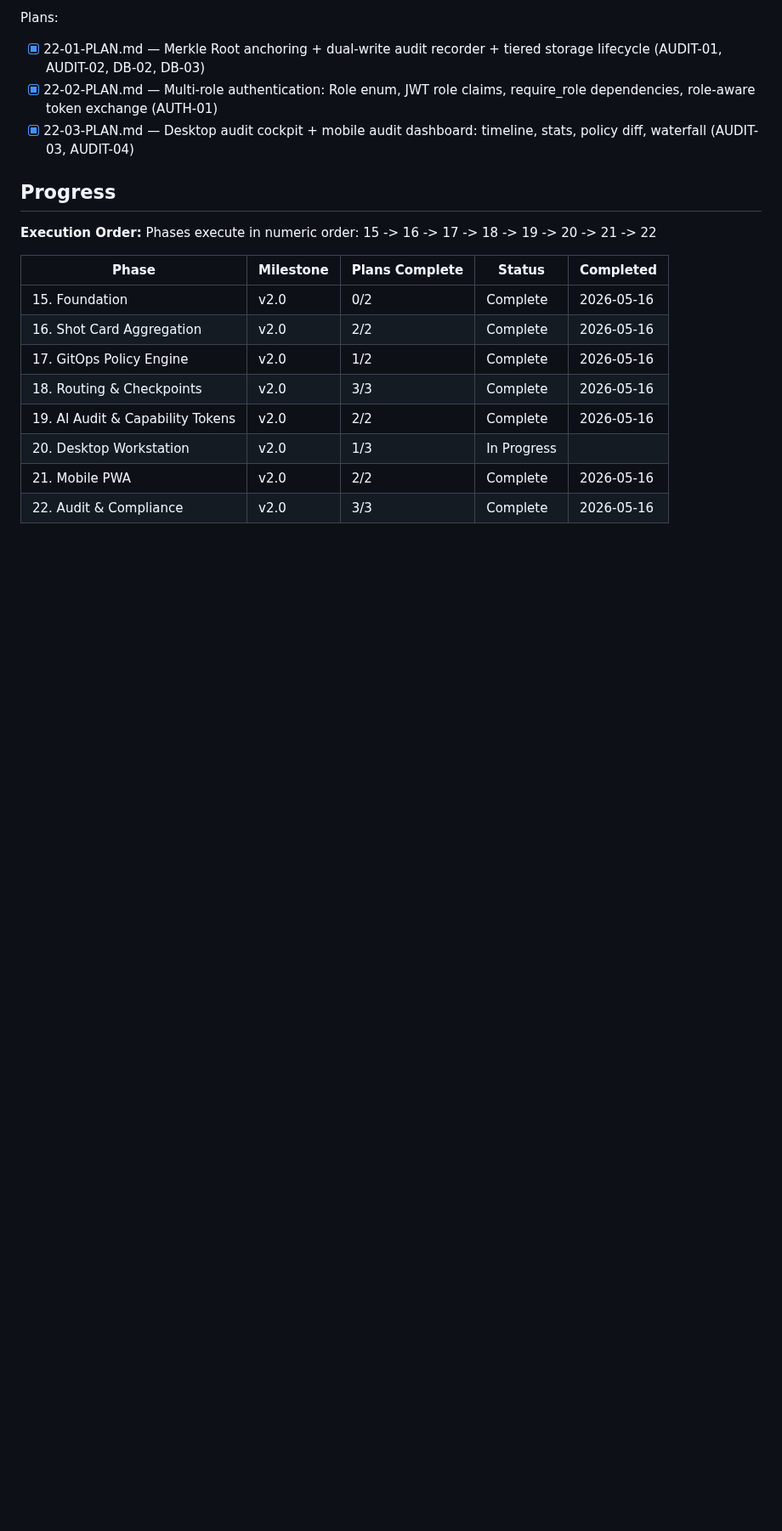
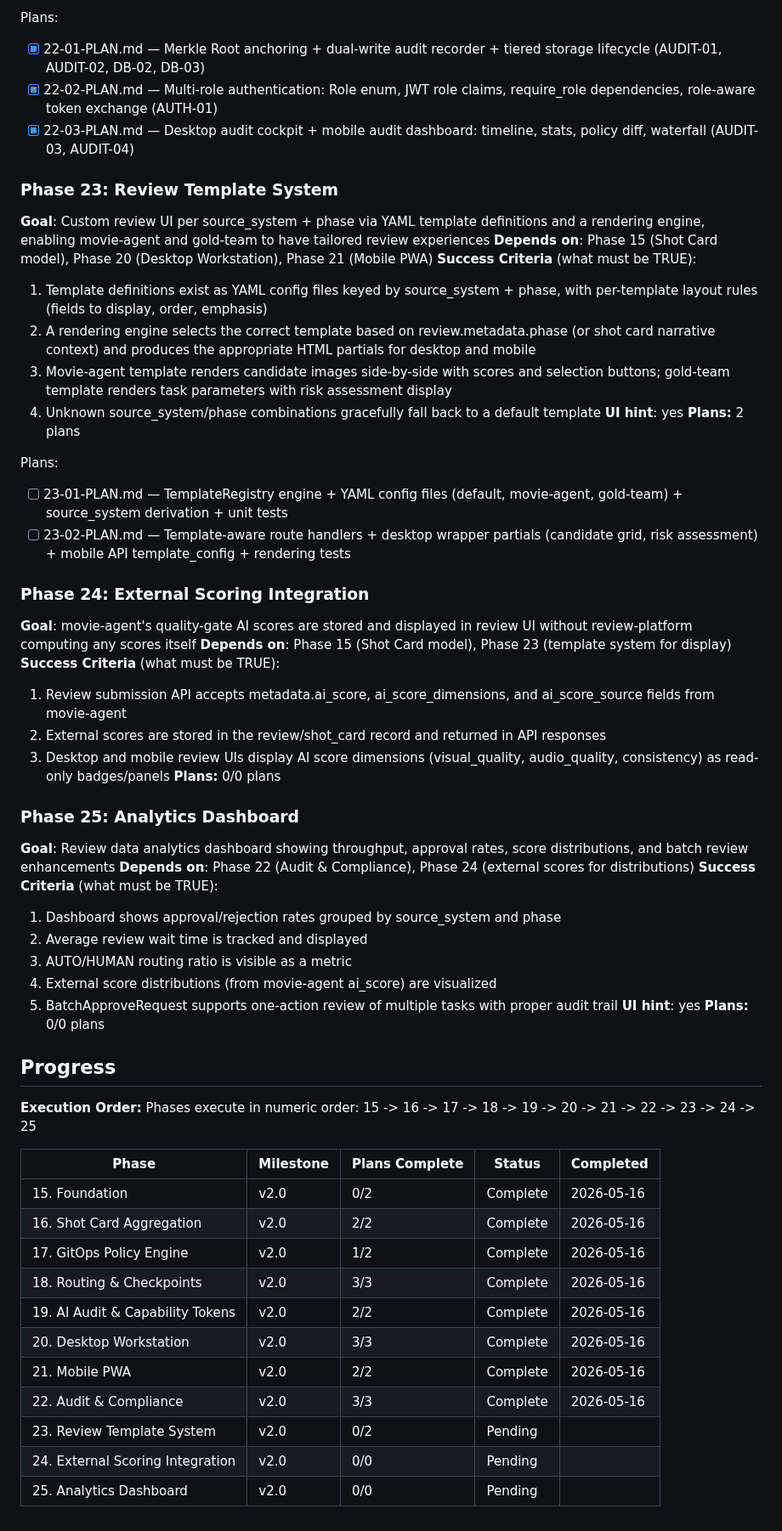
Before and after one commit to kaiger666888/kais-review-platform, a Markdown page: .planning/ROADMAP.md, the part around one of its changes. Shown at 85% size. Drawn GitHub-style; blank space fills up the shorter version.

Commit message:
docs(23): create review template system phase plan
Plan 01: TemplateRegistry engine + YAML configs + source_system derivation
Plan 02: Template-aware rendering for desktop (Jinja2 includes) and mobile (API metadata)

```diff
--- a/.planning/ROADMAP.md
+++ b/.planning/ROADMAP.md
@@ -182,10 +185,46 @@ Plans:
 - [x] 22-02-PLAN.md — Multi-role authentication: Role enum, JWT role claims, require_role dependencies, role-aware token exchange (AUTH-01)
 - [x] 22-03-PLAN.md — Desktop audit cockpit + mobile audit dashboard: timeline, stats, policy diff, waterfall (AUDIT-03, AUDIT-04)
 
+### Phase 23: Review Template System
+**Goal**: Custom review UI per source_system + phase via YAML template definitions and a rendering engine, enabling movie-agent and gold-team to have tailored review experiences
+**Depends on**: Phase 15 (Shot Card model), Phase 20 (Desktop Workstation), Phase 21 (Mobile PWA)
+**Success Criteria** (what must be TRUE):
+  1. Template definitions exist as YAML config files keyed by source_system + phase, with per-template layout rules (fields to display, order, emphasis)
+  2. A rendering engine selects the correct template based on review.metadata.phase (or shot card narrative context) and produces the appropriate HTML partials for desktop and mobile
+  3. Movie-agent template renders candidate images side-by-side with scores and selection buttons; gold-team template renders task parameters with risk assessment display
+  4. Unknown source_system/phase combinations gracefully fall back to a default template
+**UI hint**: yes
+**Plans:** 2 plans
+
+Plans:
+- [ ] 23-01-PLAN.md — TemplateRegistry engine + YAML config files (default, movie-agent, gold-team) + source_system derivation + unit tests
+- [ ] 23-02-PLAN.md — Template-aware route handlers + desktop wrapper partials (candidate grid, risk assessment) + mobile API template_config + rendering tests
+
+### Phase 24: External Scoring Integration
+**Goal**: movie-agent's quality-gate AI scores are stored and displayed in review UI without review-platform computing any scores itself
+**Depends on**: Phase 15 (Shot Card model), Phase 23 (template system for display)
+**Success Criteria** (what must be TRUE):
+  1. Review submission API accepts metadata.ai_score, ai_score_dimensions, and ai_score_source fields from movie-agent
+  2. External scores are stored in the review/shot_card record and returned in API responses
+  3. Desktop and mobile review UIs display AI score dimensions (visual_quality, audio_quality, consistency) as read-only badges/panels
+**Plans:** 0/0 plans
+
+### Phase 25: Analytics Dashboard
+**Goal**: Review data analytics dashboard showing throughput, approval rates, score distributions, and batch review enhancements
+**Depends on**: Phase 22 (Audit & Compliance), Phase 24 (external scores for distributions)
+**Success Criteria** (what must be TRUE):
+  1. Dashboard shows approval/rejection rates grouped by source_system and phase
+  2. Average review wait time is tracked and displayed
+  3. AUTO/HUMAN routing ratio is visible as a metric
+  4. External score distributions (from movie-agent ai_score) are visualized
+  5. BatchApproveRequest supports one-action review of multiple tasks with proper audit trail
+**UI hint**: yes
+**Plans:** 0/0 plans
+
 ## Progress
 
 **Execution Order:**
-Phases execute in numeric order: 15 -> 16 -> 17 -> 18 -> 19 -> 20 -> 21 -> 22
+Phases execute in numeric order: 15 -> 16 -> 17 -> 18 -> 19 -> 20 -> 21 -> 22 -> 23 -> 24 -> 25
 
 | Phase | Milestone | Plans Complete | Status | Completed |
 |-------|-----------|----------------|--------|-----------|
@@ -194,6 +233,9 @@ Phases execute in numeric order: 15 -> 16 -> 17 -> 18 -> 19 -> 20 -> 21 -> 22
 | 17. GitOps Policy Engine | v2.0 | 1/2 | Complete    | 2026-05-16 |
 | 18. Routing & Checkpoints | v2.0 | 3/3 | Complete    | 2026-05-16 |
 | 19. AI Audit & Capability Tokens | v2.0 | 2/2 | Complete    | 2026-05-16 |
-| 20. Desktop Workstation | v2.0 | 1/3 | In Progress|  |
+| 20. Desktop Workstation | v2.0 | 3/3 | Complete   | 2026-05-16 |
 | 21. Mobile PWA | v2.0 | 2/2 | Complete   | 2026-05-16 |
 | 22. Audit & Compliance | v2.0 | 3/3 | Complete   | 2026-05-16 |
+| 23. Review Template System | v2.0 | 0/2 | Pending    |  |
+| 24. External Scoring Integration | v2.0 | 0/0 | Pending    |  |
+| 25. Analytics Dashboard | v2.0 | 0/0 | Pending    |  |
```
Also changed, not shown: other parts of .planning/ROADMAP.md (+5 -2 lines), 2 other files.
